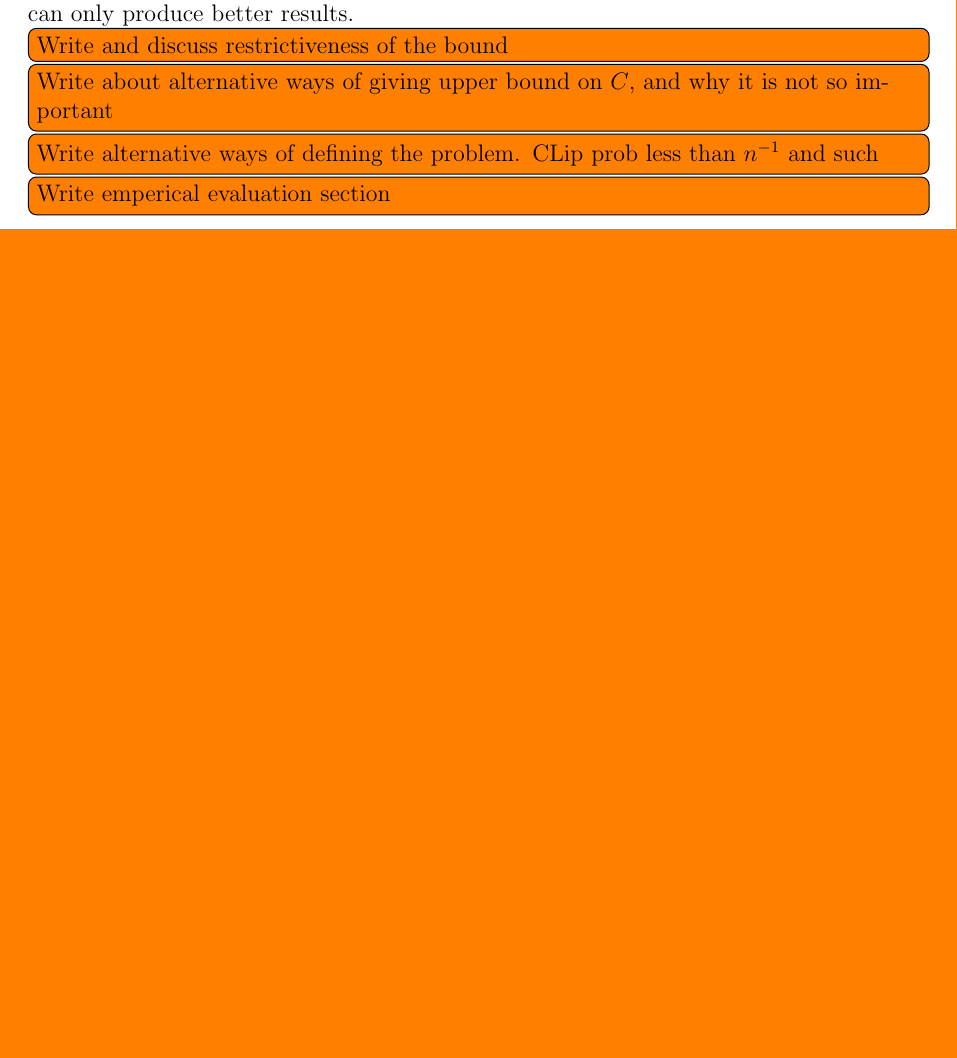
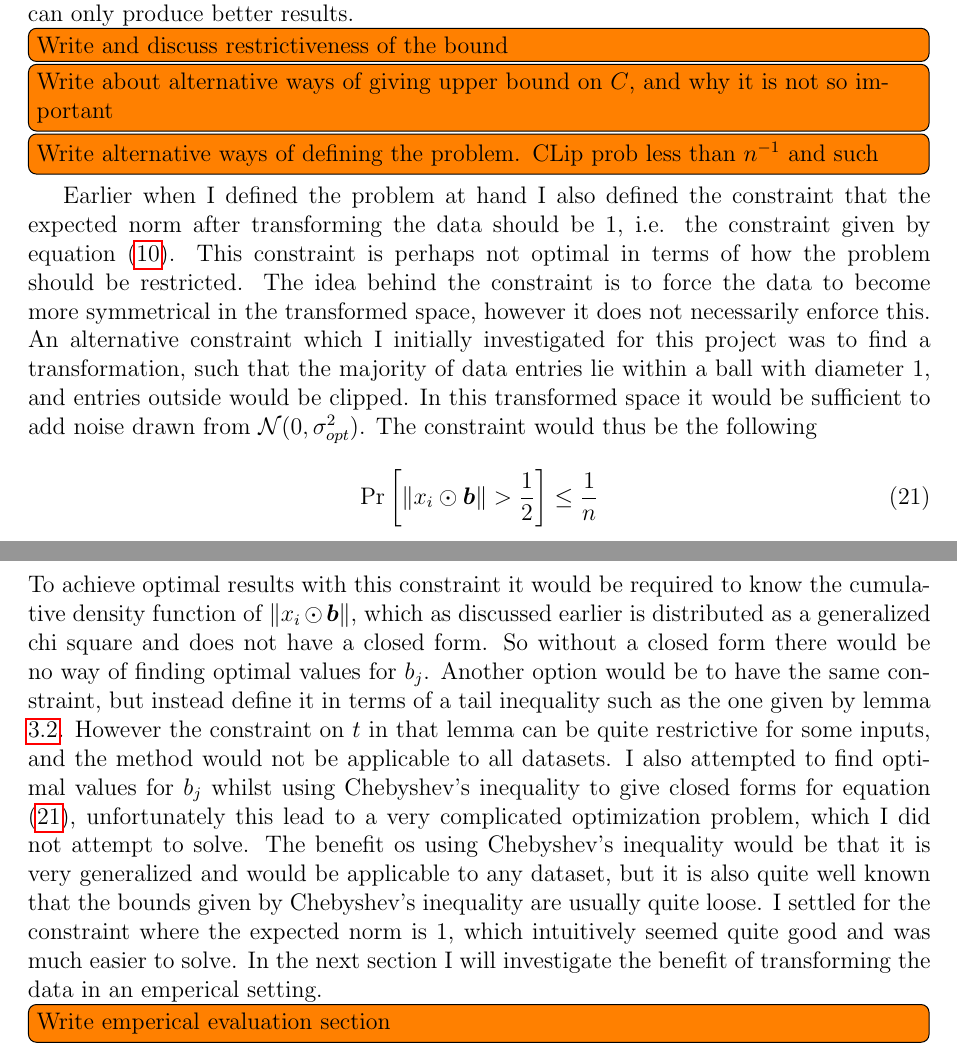
Before and after one commit to TSPoulsen/egm, a LaTeX document (report/main.tex): part of page 14 of 19 before the commit and two parts of pages 14 and 15 of 20 after it, the two joined at a grey line, cut so that both start at the same text, the shorter picture padded with empty space. Compiled offline with pdfLaTeX.

Commit message:
A bit more

```diff
--- a/report/main.tex
+++ b/report/main.tex
@@ -762,6 +763,33 @@ Intuitively it makes sense that allowing different noise to be added for each di
 \todo{Write and discuss restrictiveness of the bound}
 \todo{Write about alternative ways of giving upper bound on $C$, and why it is not so important}
 \todo{Write alternative ways of defining the problem. CLip prob less than $n^{-1}$ and such}
+Earlier when I defined the problem at hand I also defined the constraint that the expected norm after
+transforming the data should be 1, i.e. the constraint given by equation \eqref{eq:normcon}.
+This constraint is perhaps not optimal in terms of how the problem should be restricted. The idea behind the constraint
+is to force the data to become more symmetrical in the transformed space, however it does not necessarily enforce this.
+An alternative constraint which I initially investigated for this project was to find a transformation, such that the majority of
+data entries lie within a ball with diameter 1, and entries outside would be clipped.
+In this transformed space it would be sufficient to add noise drawn from
+$\mathcal{N}(0, \sigma_{opt}^2)$. The constraint would thus be the following
+\begin{equation}
+\label{eq:AltCon}
+    \prob{ \| x_i \odot \bm{b} \| > \frac{1}{2}} \le \frac{1}{n}
+\end{equation}
+To achieve optimal results with this constraint it would be required to know the cumulative density function of $\| x_i \odot \bm{b} \|$,
+which as discussed earlier is distributed as a generalized chi square and does not have a closed form.
+So without a closed form there would be no way of finding optimal values for $b_j$.
+Another option would be to have the same constraint, but instead define it in terms of a tail inequality such as the one
+given by lemma \ref{lem:Bernstein}. However the constraint on $t$ in that lemma can be quite restrictive for some inputs,
+and the method would not be applicable to all datasets.
+I also attempted to find optimal values for $b_j$ whilst using Chebyshev's inequality to give closed forms for equation \eqref{eq:AltCon},
+unfortunately this lead to a very complicated optimization problem, which I did not attempt to solve.
+The benefit os using Chebyshev's inequality would be that it is very generalized and would be applicable to any dataset,
+but it is also quite well known that the bounds given by Chebyshev's inequality are usually quite loose.
+I settled for the constraint where the expected norm is $1$, which intuitively seemed quite good and was much easier to solve.
+In the next section I will investigate the benefit of transforming the data in an emperical setting.
+
+
+
 \todo{Write emperical evaluation section}
 
 
```
Also changed, not shown: report/main.pdf, report/main.tex (4 more changed lines), 5 other files.
